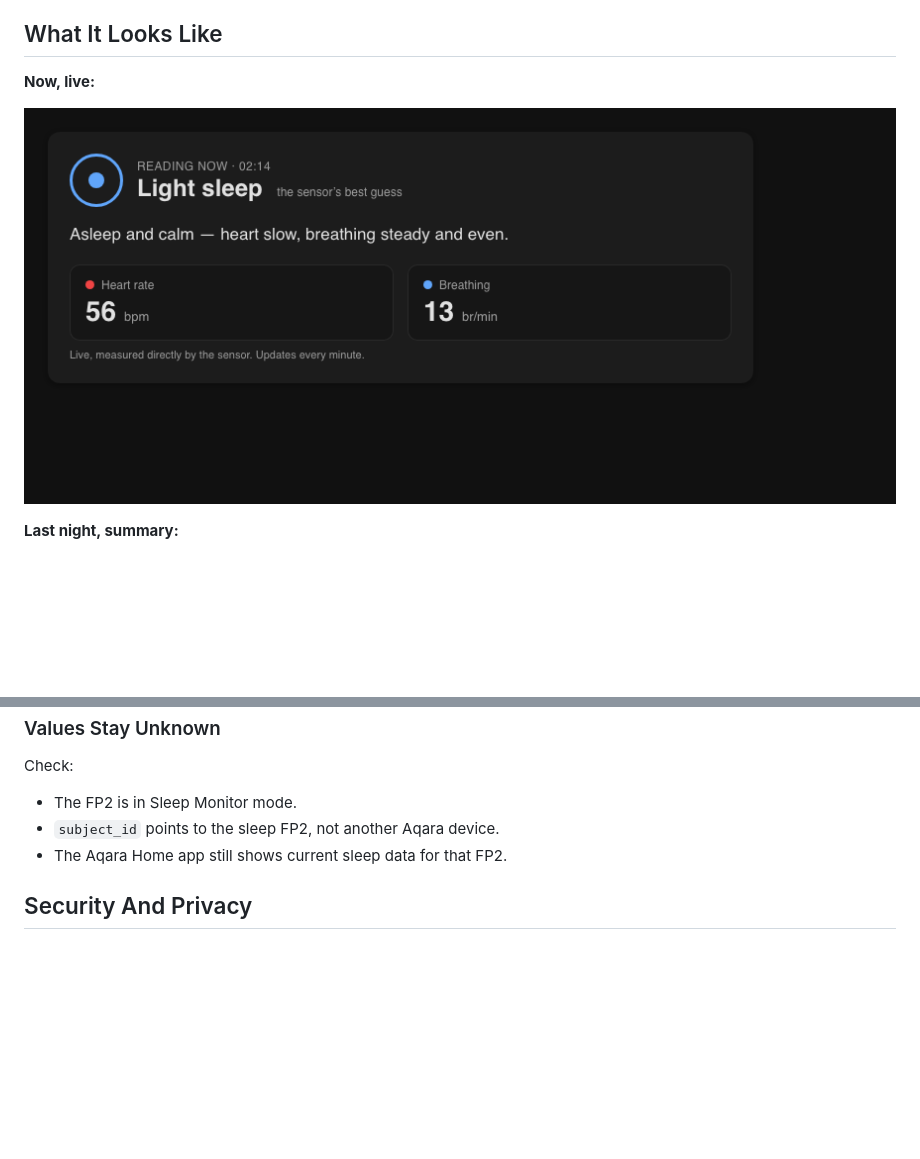
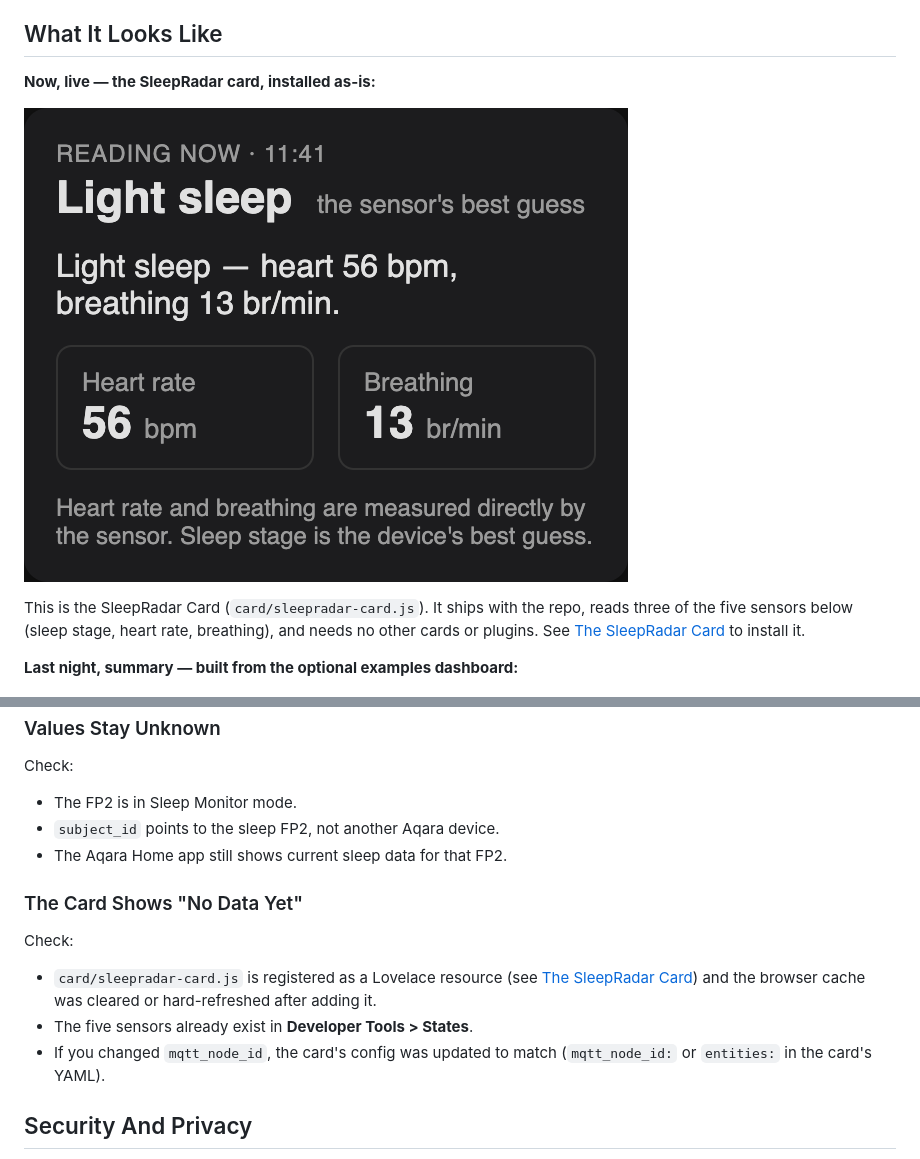
Before and after one commit to florianhorner/ha-fp2-sleep, a Markdown page: README.md, 2 parts joined by grey strips. GitHub-like rendering; pictures changed too: assets/now-live.png; blank space fills up the shorter version.

```diff
--- a/README.md
+++ b/README.md
@@ -15,10 +15,15 @@ integration does not expose.
 
 ## What It Looks Like
 
-**Now, live:**
+**Now, live — the SleepRadar card, installed as-is:**
 
 ![Live sleep readout: current stage, heart rate, and breathing](assets/now-live.png)
 
-**Last night, summary:**
+This is the SleepRadar Card (`card/sleepradar-card.js`). It ships with the
+repo, reads three of the five sensors below (sleep stage, heart rate,
+breathing), and needs no other cards or plugins. See
+[The SleepRadar Card](#the-sleepradar-card) to install it.
+
+**Last night, summary — built from the optional examples dashboard:**
 
 ![Last night summary: sleep duration, measured heart rate and breathing, stage timeline](assets/last-night.png)
@@ -213,6 +275,17 @@ Check:
 - `subject_id` points to the sleep FP2, not another Aqara device.
 - The Aqara Home app still shows current sleep data for that FP2.
 
+### The Card Shows "No Data Yet"
+
+Check:
+
+- `card/sleepradar-card.js` is registered as a Lovelace resource (see
+  [The SleepRadar Card](#the-sleepradar-card)) and the browser cache was
+  cleared or hard-refreshed after adding it.
+- The five sensors already exist in **Developer Tools > States**.
+- If you changed `mqtt_node_id`, the card's config was updated to match
+  (`mqtt_node_id:` or `entities:` in the card's YAML).
+
 ## Security And Privacy
 
 Your Aqara username and password stay in the add-on options managed by
```
Also changed, not shown: other parts of README.md (+60 -3 lines), 3 other files.
